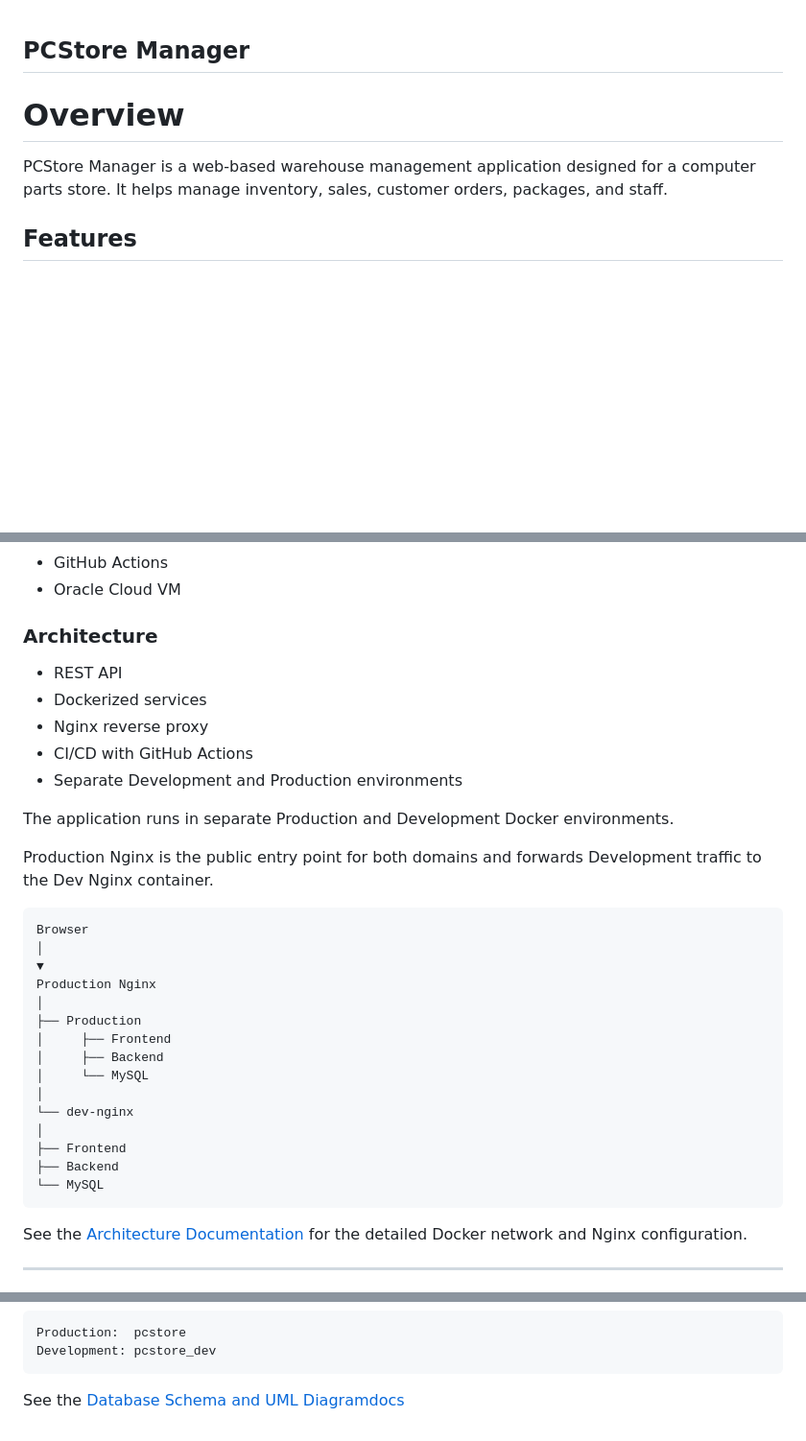
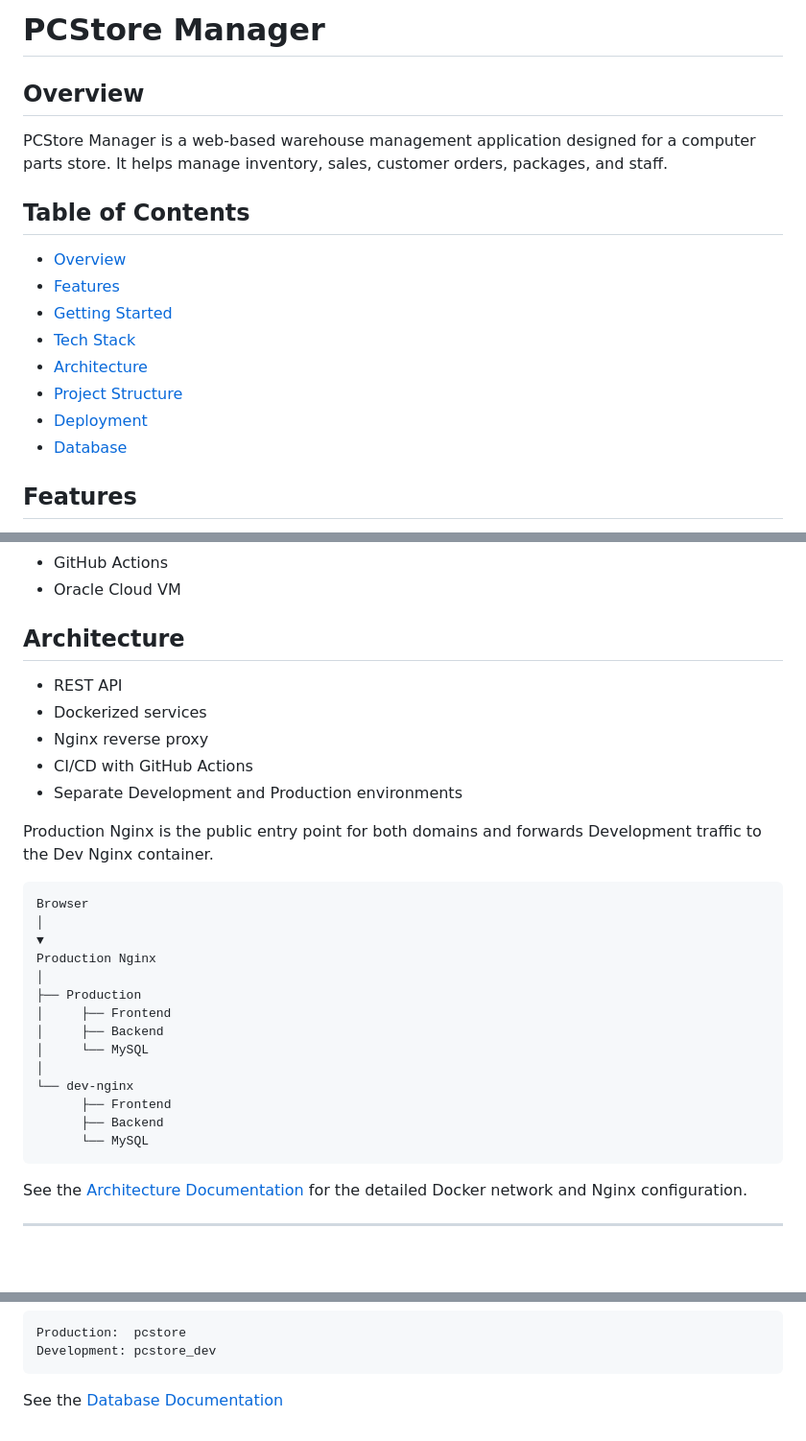
Before and after one commit to VadimZubchenko/WebApp-PcStore-Backend, a Markdown page: README.md, 3 parts joined by grey strips. Shown at 96% size. Drawn GitHub-style; blank space fills up the shorter version.

Commit message:
Add README Table of Contents

````diff
--- a/README.md
+++ b/README.md
@@ -1,11 +1,18 @@
+# PCStore Manager
 
-
-## PCStore Manager
-
-# Overview
+## Overview
 PCStore Manager is a web-based warehouse management application designed for a computer parts store. It helps manage inventory, sales, customer orders, packages, and staff.
 
+## Table of Contents
 
+- [Overview](#overview)
+- [Features](#features)
+- [Getting Started](#getting-started)
+- [Tech Stack](#tech-stack)
+- [Architecture](#architecture)
+- [Project Structure](#project-structure)
+- [Deployment](#deployment)
+- [Database](#database)
 ## Features
 
 - Manage customers and customer information
@@ -72,15 +79,13 @@ The application is built with a React frontend, Spring Boot backend, and MySQL d
 - GitHub Actions
 - Oracle Cloud VM
 
-### Architecture
+## Architecture
+
 - REST API
 - Dockerized services
 - Nginx reverse proxy
 - CI/CD with GitHub Actions
 - Separate Development and Production environments
-
-The application runs in separate Production and Development
-Docker environments.
 
 Production Nginx is the public entry point for both domains
 and forwards Development traffic to the Dev Nginx container.
@@ -98,10 +103,9 @@ Production Nginx
 │     └── MySQL
 │
 └── dev-nginx
-│
-├── Frontend
-├── Backend
-└── MySQL
+      ├── Frontend
+      ├── Backend
+      └── MySQL
 ```
 
 See the [Architecture Documentation](docs/architecture.md)
@@ -191,4 +194,4 @@ Production:  pcstore
 Development: pcstore_dev
 ```
 
-See the [Database Schema and UML Diagramdocs](docs/database.md)
+See the [Database Documentation](docs/database.md)
````
Also changed, not shown: other parts of README.md (+1 -2 lines), docs/database.md (+1 -0 lines).
